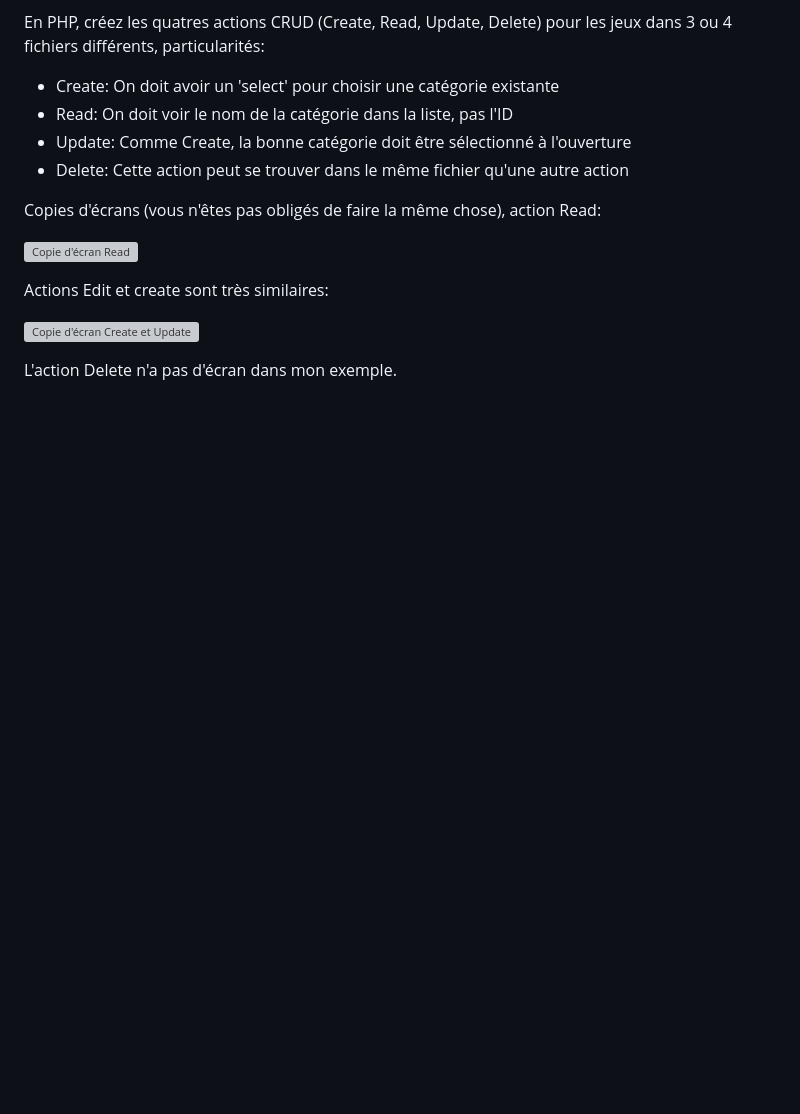
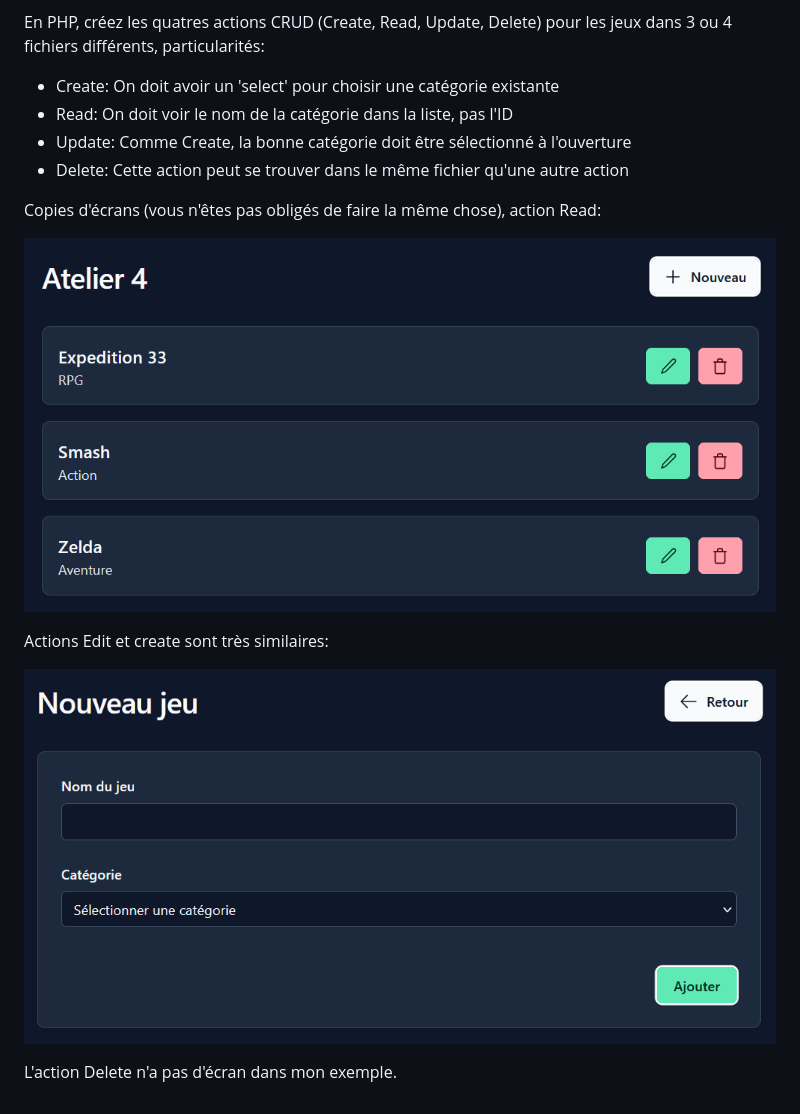
Before and after one commit to Cegep-joliette-info/420N462026, a Markdown page: ateliers/4-bd.md, the part around the change. Rendered like a GitHub page; pictures changed too: images/atelier04/create.png (added), images/atelier04/liste.png (added); blank space fills up the shorter version; grey boxes are pictures that could not be loaded.

Commit message:
Ajouter les images de l'atelier 4

```diff
--- a/ateliers/4-bd.md
+++ b/ateliers/4-bd.md
@@ -16,10 +16,10 @@ En PHP, créez les quatres actions CRUD (Create, Read, Update, Delete) pour les
 
 Copies d'écrans (vous n'êtes pas obligés de faire la même chose), action Read:
 
-![Copie d'écran Read](../imgs/atelier03/read.png)
+![Copie d'écran Read](../images/atelier04/liste.png)
 
 Actions Edit et create sont très similaires:
 
-![Copie d'écran Create et Update](../imgs/atelier03/create.png)
+![Copie d'écran Create et Update](../images/atelier04/create.png)
 
 L'action Delete n'a pas d'écran dans mon exemple.
```
